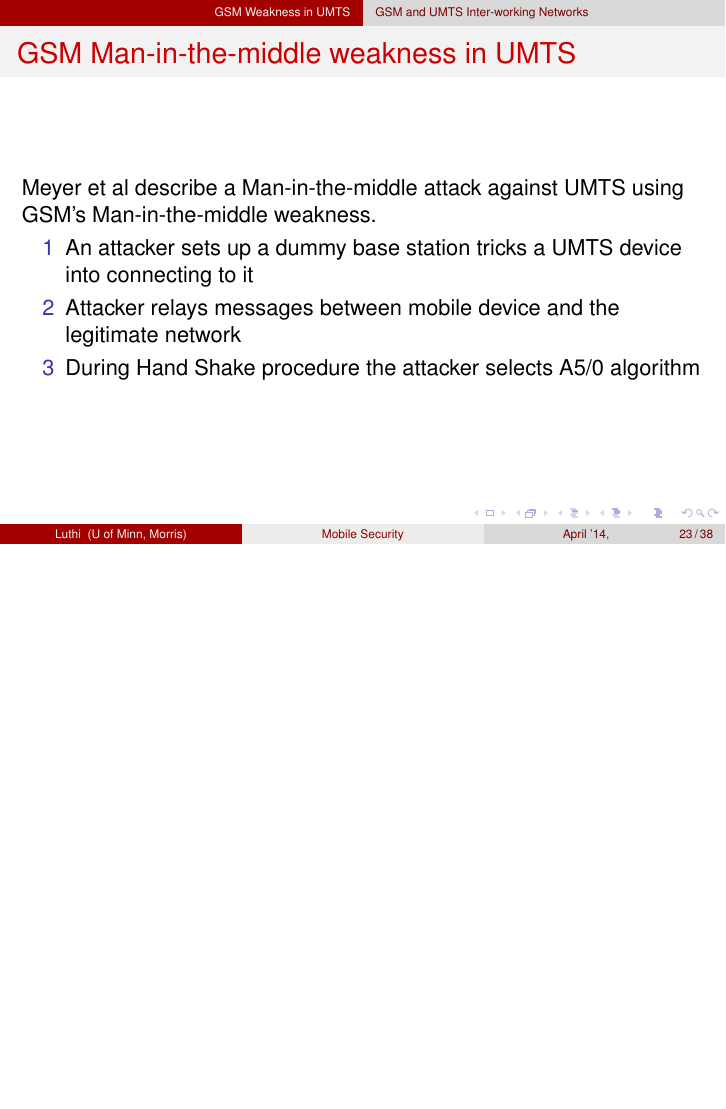
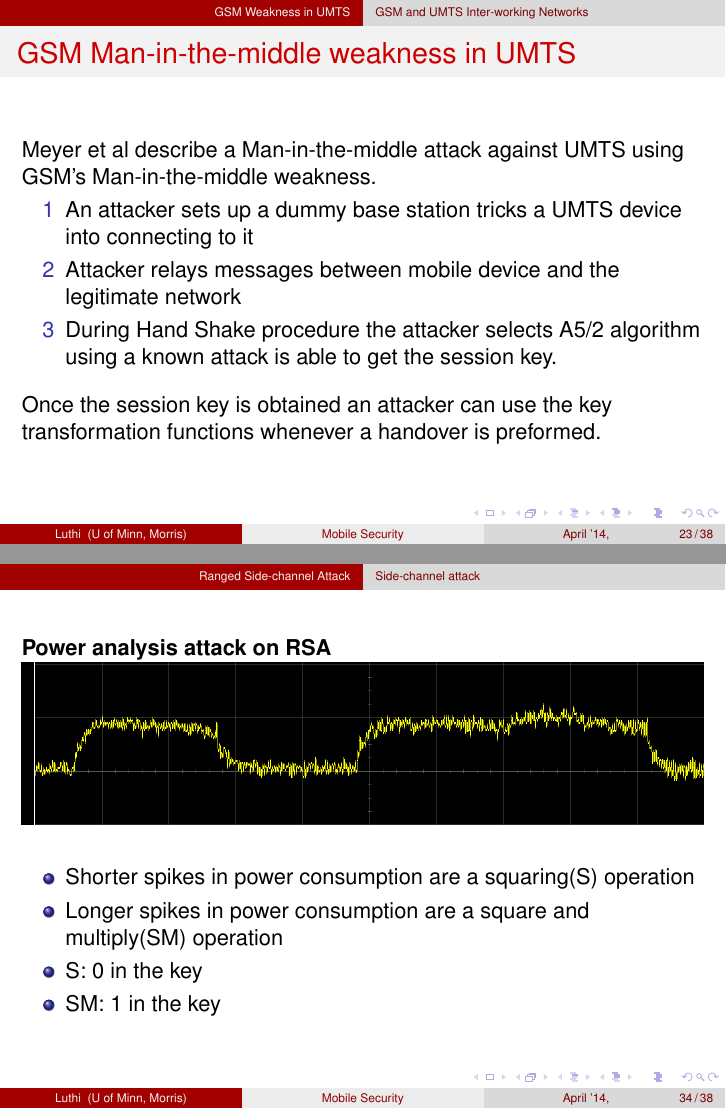
Before and after one commit to lut23/Senior_Seminar, LaTeX slides (SeniorSem/presentation/Braden_Luthi_Sem_Presentation.tex): page 23 of 38 before the commit and pages 23 and 34 of 38 after it, the two joined at a grey line, the shorter picture padded with empty space. Compiled offline with pdfLaTeX.

Commit message:
minor changes to meyer UMTS attack, RSA power analysis example, permissions in android, may need to change conclusion and add more on side channel attack findings such as the various distances they tested things on. make sure to comment on side channel attacks usually being invasive.

```diff
--- a/SeniorSem/presentation/Braden_Luthi_Sem_Presentation.tex
+++ b/SeniorSem/presentation/Braden_Luthi_Sem_Presentation.tex
@@ -322,8 +323,9 @@ With this done the attacker can listen in on or even edit communications between
 	\begin{itemize}
 	\item[1] An attacker sets up a dummy base station tricks a UMTS device into connecting to it
 	\item[2] Attacker relays messages between mobile device and the legitimate network
-	\item[3] During Hand Shake procedure the attacker selects A5/0 algorithm
+	\item[3] During Hand Shake procedure the attacker selects A5/2 algorithm using a known attack is able to get the session key.
 	\end{itemize}
+	\vspace{.25cm}Once the session key is obtained an attacker can use the key transformation functions whenever a handover is preformed.
 
 
 	% refer back to GSM authentication diagram ?
@@ -489,7 +493,14 @@ With this done the attacker can listen in on or even edit communications between
 		% Example RSA attack
 		\end{frame}
 		\begin{frame}
+			\textbf{Power analysis attack on RSA}
 		  \includegraphics[width= \textwidth]{Images/Power_attack.png}
+		  \begin{itemize}
+		  \item Shorter spikes in power consumption are a squaring(S) operation
+		  \item Longer spikes in power consumption are a square and multiply(SM) operation
+		  \item S: 0 in the key
+		  \item SM: 1 in the key
+		  \end{itemize}
 		\end{frame}
 	\subsection{Side-channel through EM}
 
```
Also changed, not shown: SeniorSem/presentation/Braden_Luthi_Sem_Presentation.pdf, SeniorSem/presentation/Braden_Luthi_Sem_Presentation.tex (9 more changed lines).
